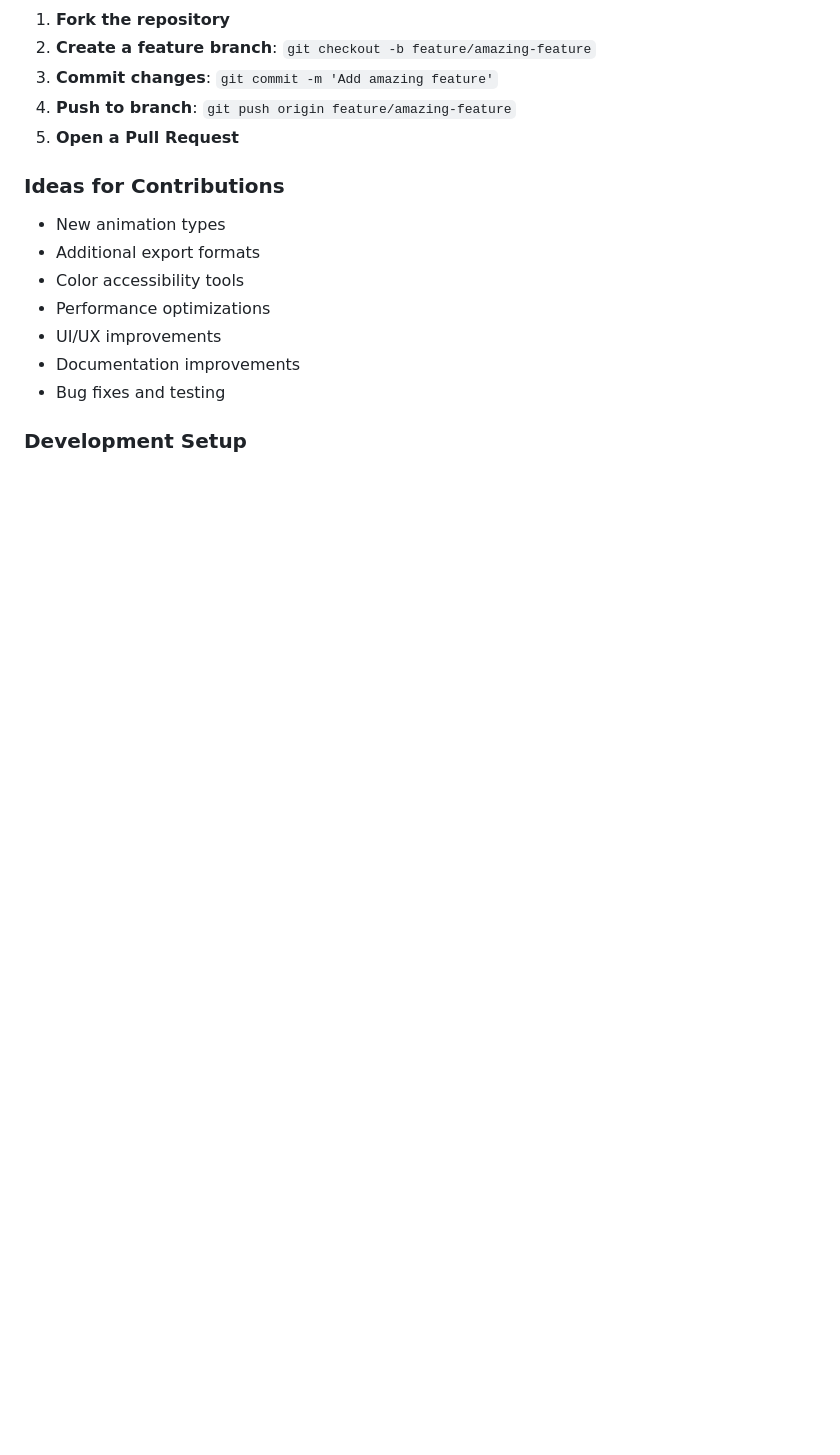
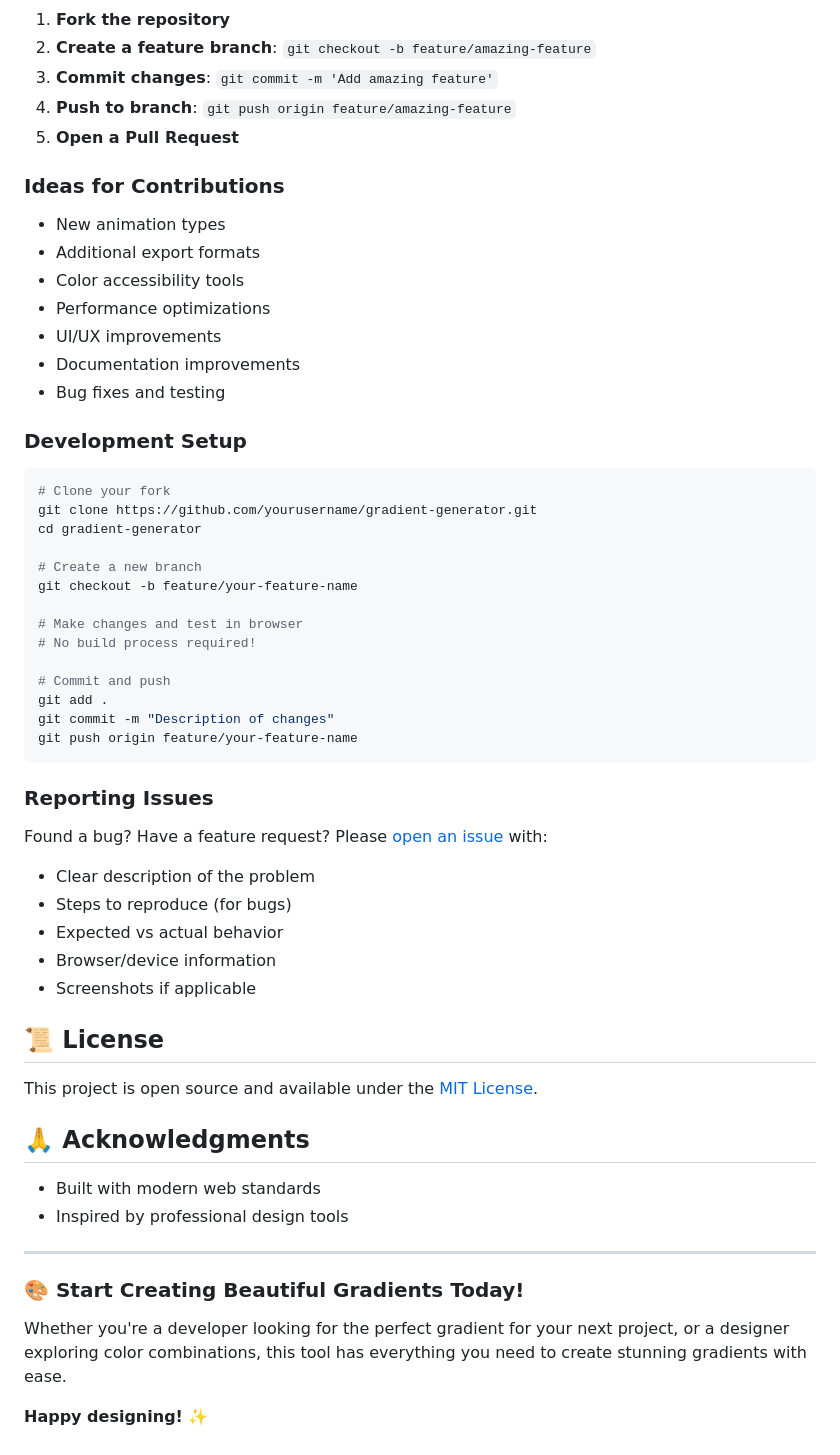
Before and after one commit to rembertdesigns/Gradient-Background-Picker, a Markdown page: README.md, the part around the change printed below. GitHub-like rendering; blank space fills up the shorter version.

````diff
--- a/README.md
+++ b/README.md
@@ -259,3 +243,43 @@ We welcome contributions! Please read our [Contributing Guidelines](CONTRIBUTING
 - Bug fixes and testing
 
 ### Development Setup
+```bash
+# Clone your fork
+git clone https://github.com/yourusername/gradient-generator.git
+cd gradient-generator
+
+# Create a new branch
+git checkout -b feature/your-feature-name
+
+# Make changes and test in browser
+# No build process required!
+
+# Commit and push
+git add .
+git commit -m "Description of changes"
+git push origin feature/your-feature-name
+```
+### Reporting Issues
+Found a bug? Have a feature request? Please [open an issue](../../issues) with:
+- Clear description of the problem
+- Steps to reproduce (for bugs)
+- Expected vs actual behavior
+- Browser/device information
+- Screenshots if applicable
+
+## 📜 License
+
+This project is open source and available under the [MIT License](LICENSE).
+
+## 🙏 Acknowledgments
+
+- Built with modern web standards
+- Inspired by professional design tools
+
+---
+
+### 🎨 Start Creating Beautiful Gradients Today!
+
+Whether you're a developer looking for the perfect gradient for your next project, or a designer exploring color combinations, this tool has everything you need to create stunning gradients with ease.
+
+**Happy designing!** ✨
````
Also changed, not shown: other parts of README.md (+0 -16 lines).
